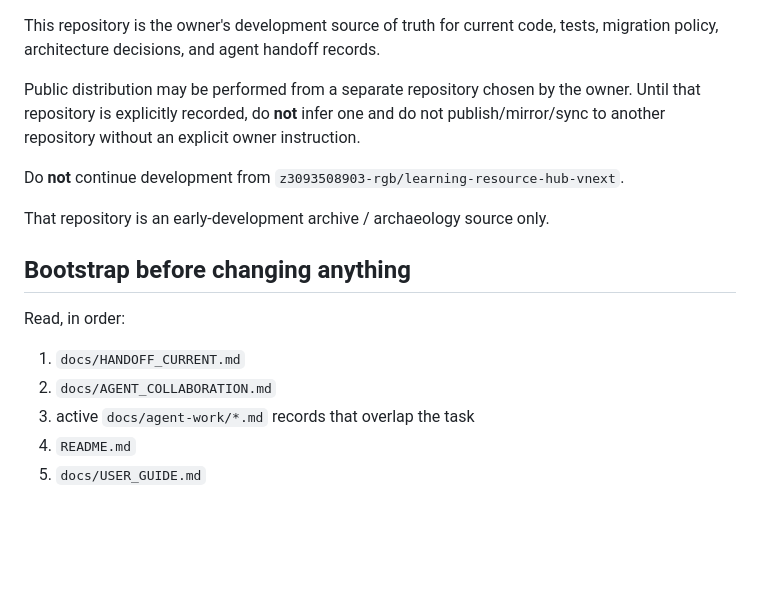
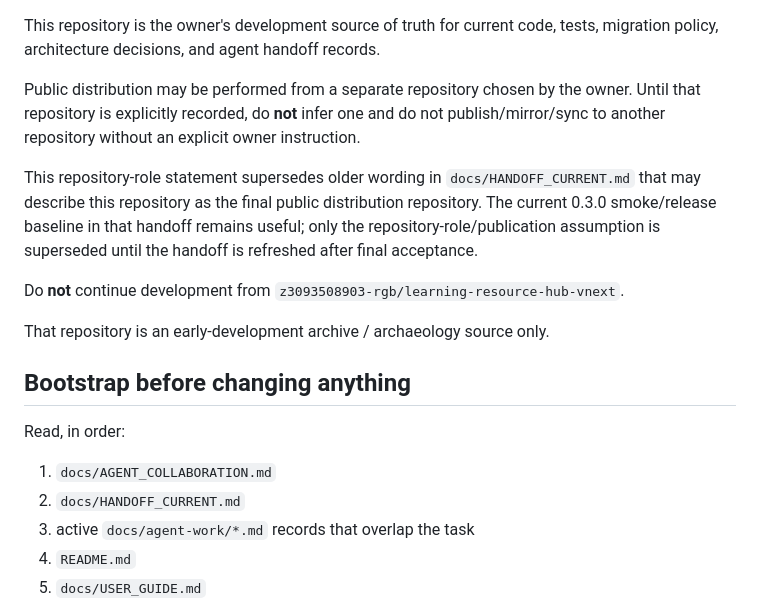
Before and after one commit to z3093508903-rgb/go-study, a Markdown page: AGENTS.md, the part around the change. GitHub-like rendering; blank space fills up the shorter version.

Commit message:
docs: clarify development versus distribution repository

```diff
--- a/AGENTS.md
+++ b/AGENTS.md
@@ -14,6 +14,8 @@ This repository is the owner's development source of truth for current code, tes
 
 Public distribution may be performed from a separate repository chosen by the owner. Until that repository is explicitly recorded, do **not** infer one and do not publish/mirror/sync to another repository without an explicit owner instruction.
 
+This repository-role statement supersedes older wording in `docs/HANDOFF_CURRENT.md` that may describe this repository as the final public distribution repository. The current 0.3.0 smoke/release baseline in that handoff remains useful; only the repository-role/publication assumption is superseded until the handoff is refreshed after final acceptance.
+
 Do **not** continue development from `z3093508903-rgb/learning-resource-hub-vnext`.
 
 That repository is an early-development archive / archaeology source only.
@@ -22,8 +24,8 @@ That repository is an early-development archive / archaeology source only.
 
 Read, in order:
 
-1. `docs/HANDOFF_CURRENT.md`
-2. `docs/AGENT_COLLABORATION.md`
+1. `docs/AGENT_COLLABORATION.md`
+2. `docs/HANDOFF_CURRENT.md`
 3. active `docs/agent-work/*.md` records that overlap the task
 4. `README.md`
 5. `docs/USER_GUIDE.md`
```
